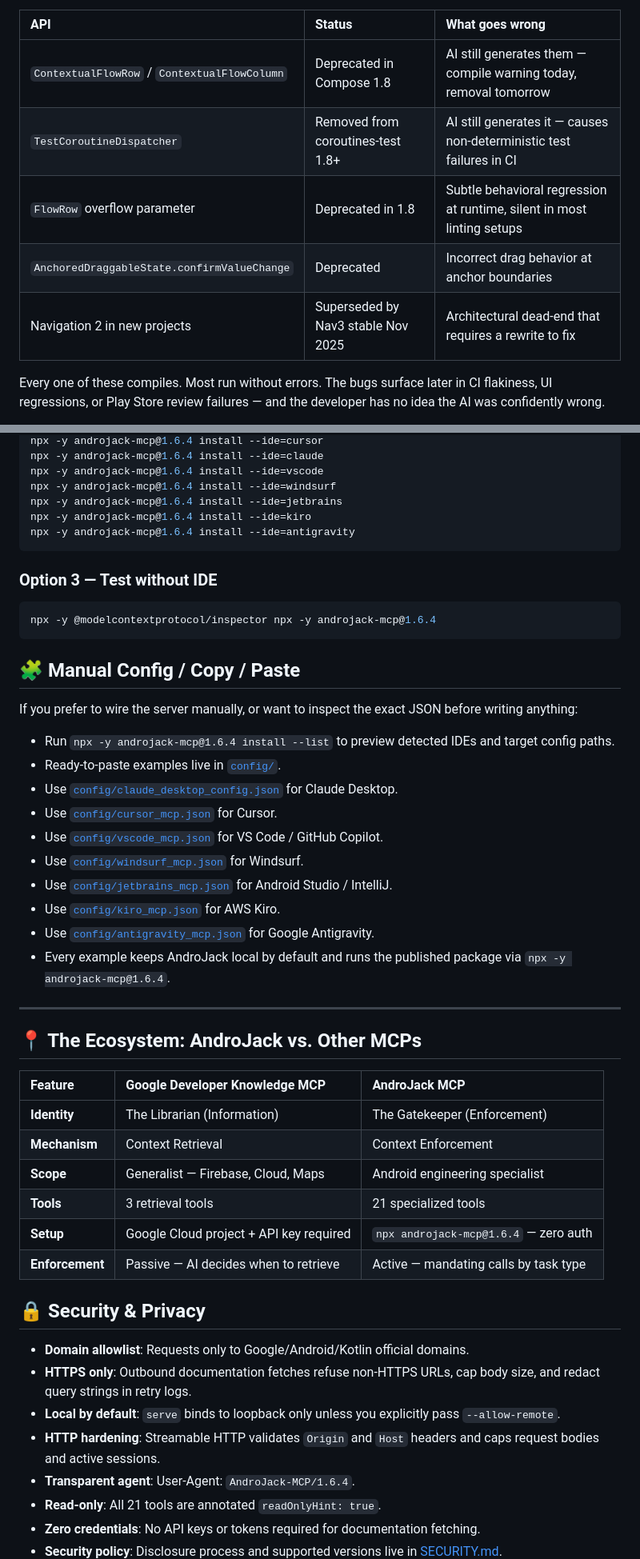
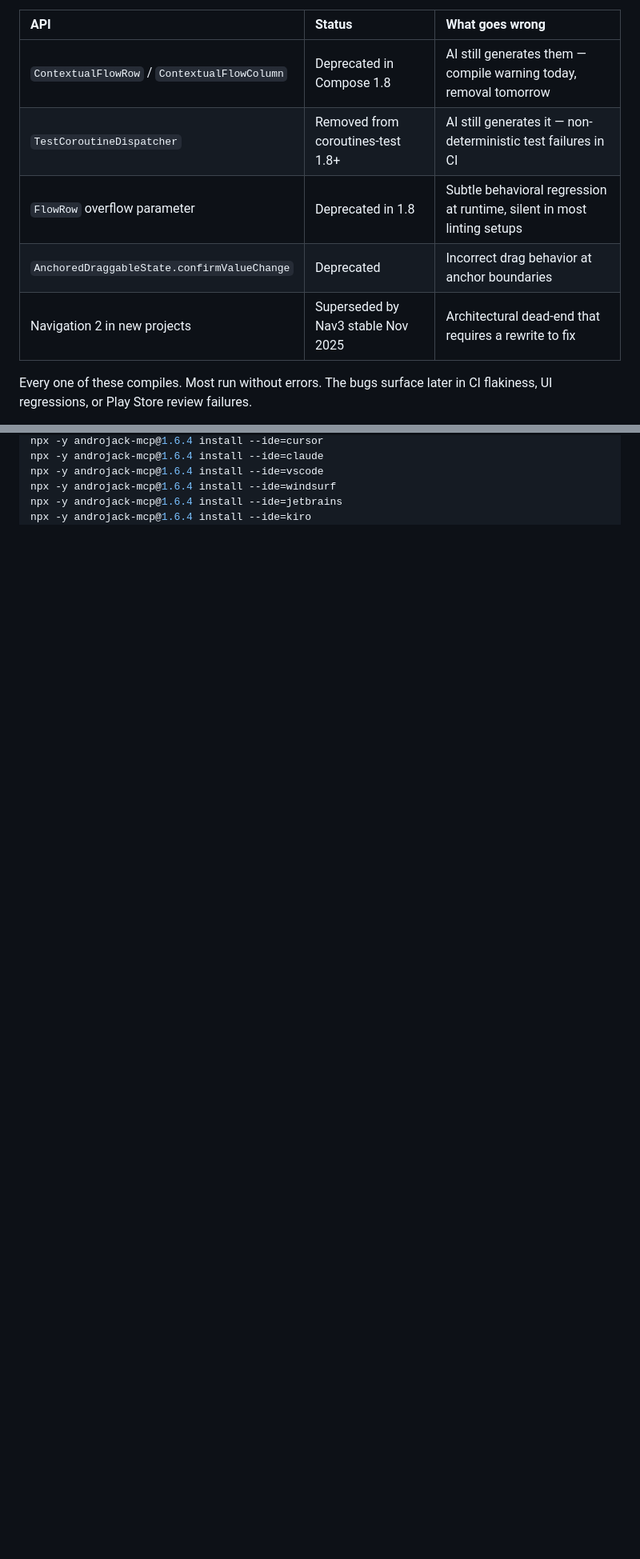
Before and after one commit to VIKAS9793/AndroJack-mcp, a Markdown page: README.md, 2 parts joined by grey strips. Shown at 80% size. Rendered like a GitHub page; folded sections open; blank space fills up the shorter version.

````diff
--- a/README.md
+++ b/README.md
@@ -79,12 +103,12 @@ Navigation 3 went stable in November 2025 after seven years of the same library.
 Jetpack Compose ships a new BOM every month. Since most models' training cutoffs, these APIs changed:
 
 | API | Status | What goes wrong |
-| :--- | :--- | :--- |
+|:----|:-------|:----------------|
 | `ContextualFlowRow` / `ContextualFlowColumn` | Deprecated in Compose 1.8 | AI still generates them — compile warning today, removal tomorrow |
-| `TestCoroutineDispatcher` | Removed from coroutines-test 1.8+ | AI still generates it — causes non-deterministic test failures in CI |
+| `TestCoroutineDispatcher` | Removed from coroutines-test 1.8+ | AI still generates it — non-deterministic test failures in CI |
 | `FlowRow` overflow parameter | Deprecated in 1.8 | Subtle behavioral regression at runtime, silent in most linting setups |
 | `AnchoredDraggableState.confirmValueChange` | Deprecated | Incorrect drag behavior at anchor boundaries |
 | Navigation 2 in new projects | Superseded by Nav3 stable Nov 2025 | Architectural dead-end that requires a rewrite to fix |
 
-Every one of these compiles. Most run without errors. The bugs surface later in CI flakiness, UI regressions, or Play Store review failures — and the developer has no idea the AI was confidently wrong.
+Every one of these compiles. Most run without errors. The bugs surface later in CI flakiness, UI regressions, or Play Store review failures.
 
@@ -279,49 +347,3 @@ npx -y androjack-mcp@1.6.4 install --ide=vscode
 npx -y androjack-mcp@1.6.4 install --ide=windsurf
 npx -y androjack-mcp@1.6.4 install --ide=jetbrains
 npx -y androjack-mcp@1.6.4 install --ide=kiro
-npx -y androjack-mcp@1.6.4 install --ide=antigravity
-```
-
-### Option 3 — Test without IDE
-```bash
-npx -y @modelcontextprotocol/inspector npx -y androjack-mcp@1.6.4
-```
-
-## 🧩 Manual Config / Copy / Paste
-
-If you prefer to wire the server manually, or want to inspect the exact JSON before writing anything:
-
-- Run `npx -y androjack-mcp@1.6.4 install --list` to preview detected IDEs and target config paths.
-- Ready-to-paste examples live in [`config/`](config/).
-- Use [`config/claude_desktop_config.json`](config/claude_desktop_config.json) for Claude Desktop.
-- Use [`config/cursor_mcp.json`](config/cursor_mcp.json) for Cursor.
-- Use [`config/vscode_mcp.json`](config/vscode_mcp.json) for VS Code / GitHub Copilot.
-- Use [`config/windsurf_mcp.json`](config/windsurf_mcp.json) for Windsurf.
-- Use [`config/jetbrains_mcp.json`](config/jetbrains_mcp.json) for Android Studio / IntelliJ.
-- Use [`config/kiro_mcp.json`](config/kiro_mcp.json) for AWS Kiro.
-- Use [`config/antigravity_mcp.json`](config/antigravity_mcp.json) for Google Antigravity.
-- Every example keeps AndroJack local by default and runs the published package via `npx -y androjack-mcp@1.6.4`.
-
----
-
-## 📍 The Ecosystem: AndroJack vs. Other MCPs
-
-| Feature | Google Developer Knowledge MCP | AndroJack MCP |
-| :--- | :--- | :--- |
-| **Identity** | The Librarian (Information) | The Gatekeeper (Enforcement) |
-| **Mechanism** | Context Retrieval | Context Enforcement |
-| **Scope** | Generalist — Firebase, Cloud, Maps | Android engineering specialist |
-| **Tools** | 3 retrieval tools | 21 specialized tools |
-| **Setup** | Google Cloud project + API key required | `npx androjack-mcp@1.6.4` — zero auth |
-| **Enforcement**| Passive — AI decides when to retrieve | Active — mandating calls by task type |
-
-## 🔒 Security & Privacy
-*   **Domain allowlist**: Requests only to Google/Android/Kotlin official domains.
-*   **HTTPS only**: Outbound documentation fetches refuse non-HTTPS URLs, cap body size, and redact query strings in retry logs.
-*   **Local by default**: `serve` binds to loopback only unless you explicitly pass `--allow-remote`.
-*   **HTTP hardening**: Streamable HTTP validates `Origin` and `Host` headers and caps request bodies and active sessions.
-*   **Transparent agent**: User-Agent: `AndroJack-MCP/1.6.4`.
-*   **Read-only**: All 21 tools are annotated `readOnlyHint: true`.
-*   **Zero credentials**: No API keys or tokens required for documentation fetching.
-*   **Security policy**: Disclosure process and supported versions live in [SECURITY.md](SECURITY.md).
-
````
Also changed, not shown: other parts of README.md (+126 -73 lines).
